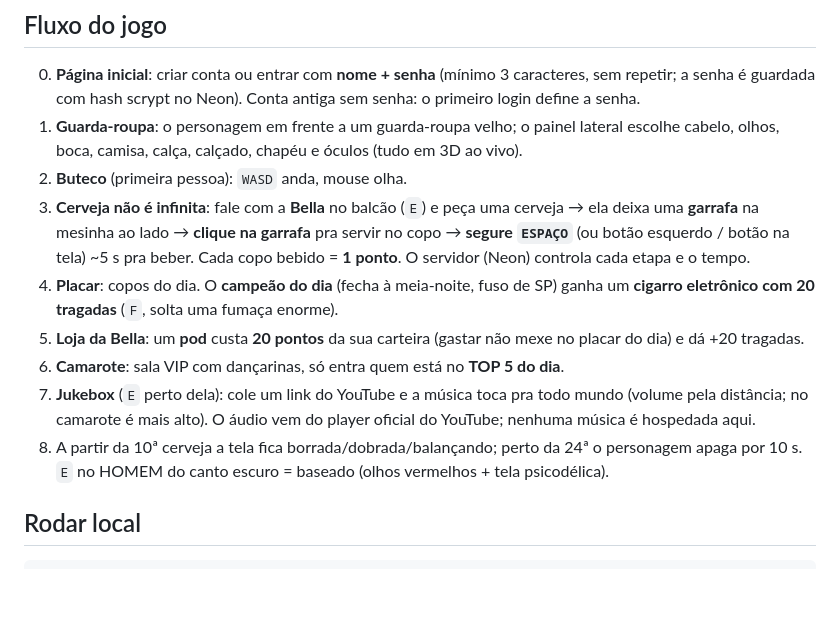
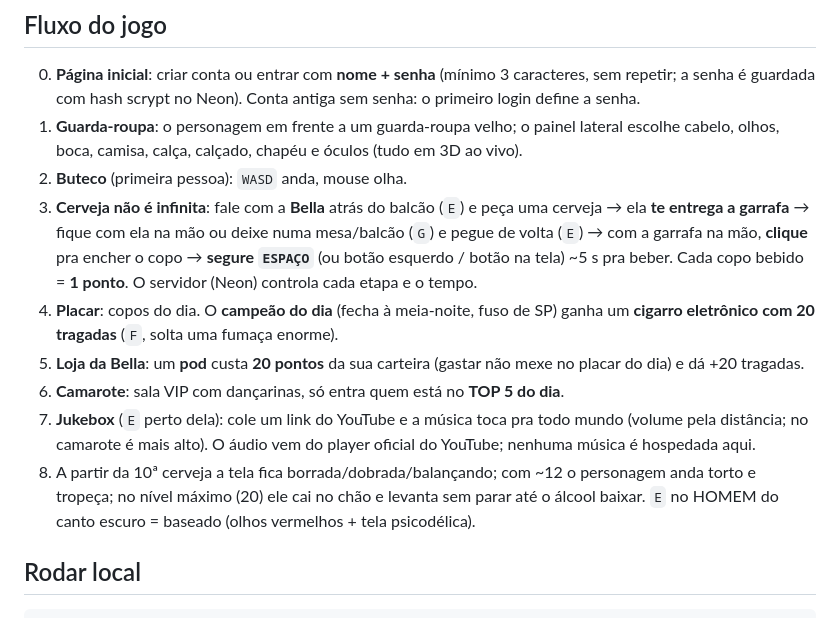
Before and after one commit to ribeirodeoliveirag559-collab/buteco-fiotoes, a Markdown page: README.md, the part around the change. Rendered like a GitHub page; blank space fills up the shorter version.

Commit message:
docs: fluxo da garrafa e quedas de bêbado
Co-Authored-By: Claude Opus 5.5 <noreply@anthropic.com>

```diff
--- a/README.md
+++ b/README.md
@@ -12,12 +12,12 @@ Bar 3D multiplayer em **primeira pessoa**, direto no navegador (PC e celular). T
 0. **Página inicial**: criar conta ou entrar com **nome + senha** (mínimo 3 caracteres, sem repetir; a senha é guardada com hash scrypt no Neon). Conta antiga sem senha: o primeiro login define a senha.
 1. **Guarda-roupa**: o personagem em frente a um guarda-roupa velho; o painel lateral escolhe cabelo, olhos, boca, camisa, calça, calçado, chapéu e óculos (tudo em 3D ao vivo).
 2. **Buteco** (primeira pessoa): `WASD` anda, mouse olha.
-3. **Cerveja não é infinita**: fale com a **Bella** no balcão (`E`) e peça uma cerveja → ela deixa uma **garrafa** na mesinha ao lado → **clique na garrafa** pra servir no copo → **segure `ESPAÇO`** (ou botão esquerdo / botão na tela) ~5 s pra beber. Cada copo bebido = **1 ponto**. O servidor (Neon) controla cada etapa e o tempo.
+3. **Cerveja não é infinita**: fale com a **Bella** atrás do balcão (`E`) e peça uma cerveja → ela **te entrega a garrafa** → fique com ela na mão ou deixe numa mesa/balcão (`G`) e pegue de volta (`E`) → com a garrafa na mão, **clique** pra encher o copo → **segure `ESPAÇO`** (ou botão esquerdo / botão na tela) ~5 s pra beber. Cada copo bebido = **1 ponto**. O servidor (Neon) controla cada etapa e o tempo.
 4. **Placar**: copos do dia. O **campeão do dia** (fecha à meia-noite, fuso de SP) ganha um **cigarro eletrônico com 20 tragadas** (`F`, solta uma fumaça enorme).
 5. **Loja da Bella**: um **pod** custa **20 pontos** da sua carteira (gastar não mexe no placar do dia) e dá +20 tragadas.
 6. **Camarote**: sala VIP com dançarinas, só entra quem está no **TOP 5 do dia**.
 7. **Jukebox** (`E` perto dela): cole um link do YouTube e a música toca pra todo mundo (volume pela distância; no camarote é mais alto). O áudio vem do player oficial do YouTube; nenhuma música é hospedada aqui.
-8. A partir da 10ª cerveja a tela fica borrada/dobrada/balançando; perto da 24ª o personagem apaga por 10 s. `E` no HOMEM do canto escuro = baseado (olhos vermelhos + tela psicodélica).
+8. A partir da 10ª cerveja a tela fica borrada/dobrada/balançando; com ~12 o personagem anda torto e tropeça; no nível máximo (20) ele cai no chão e levanta sem parar até o álcool baixar. `E` no HOMEM do canto escuro = baseado (olhos vermelhos + tela psicodélica).
 
 ## Rodar local
 
```
